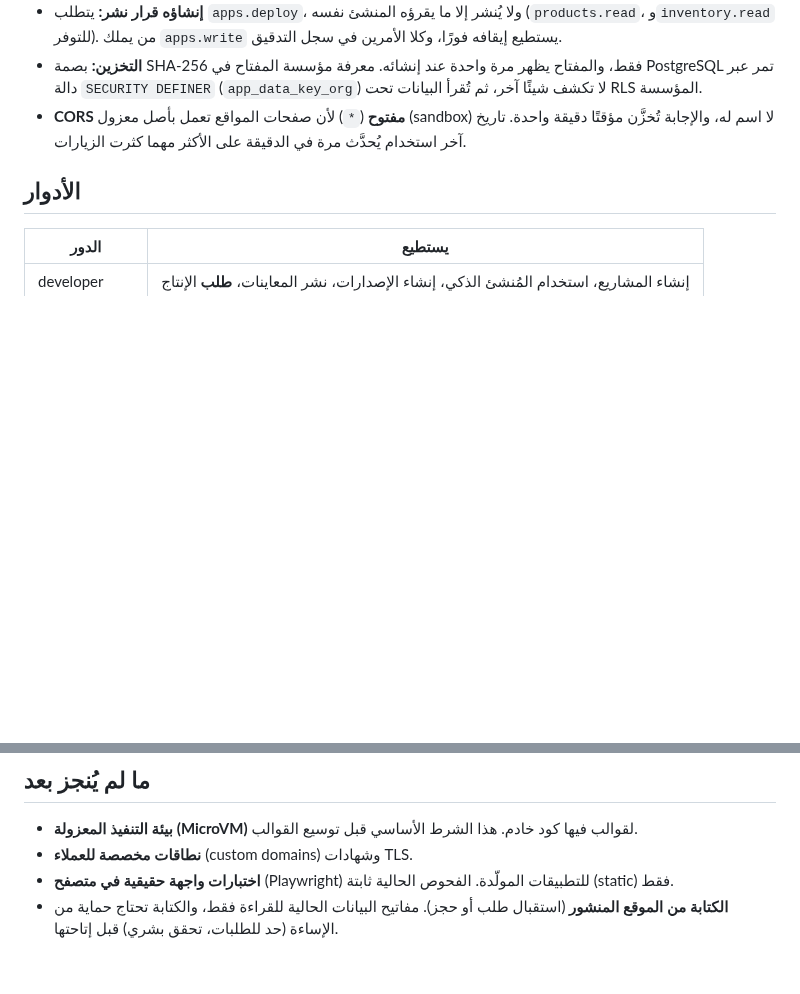
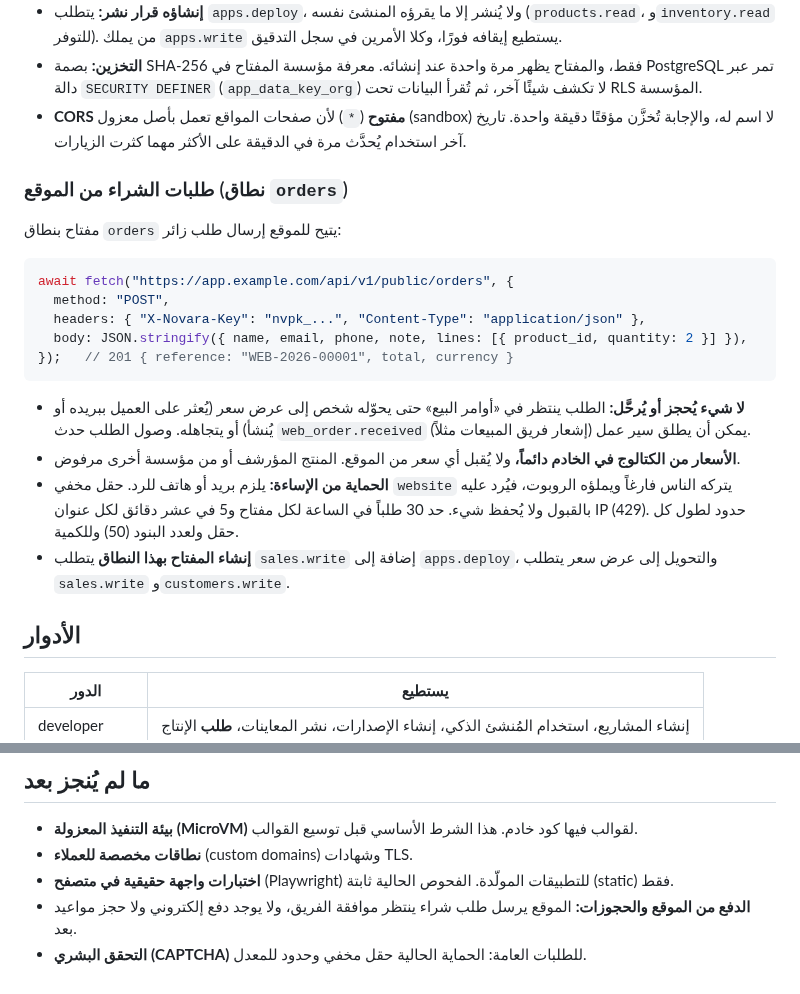
Before and after one commit to Albara005/SAME-ODOO, a Markdown page: docs/phase-4-app-studio.md, 2 parts joined by grey strips. Rendered like a GitHub page; blank space fills up the shorter version.

````diff
--- a/docs/phase-4-app-studio.md
+++ b/docs/phase-4-app-studio.md
@@ -87,6 +87,23 @@ const { currency, products } = await res.json();   // name, sku, price, price_wi
 - **CORS مفتوح** (`*`) لأن صفحات المواقع تعمل بأصل معزول (sandbox) لا اسم له، والإجابة تُخزَّن مؤقتًا دقيقة واحدة.
   تاريخ آخر استخدام يُحدَّث مرة في الدقيقة على الأكثر مهما كثرت الزيارات.
 
+### طلبات الشراء من الموقع (نطاق `orders`)
+
+مفتاح بنطاق `orders` يتيح للموقع إرسال طلب زائر:
+
+```js
+await fetch("https://app.example.com/api/v1/public/orders", {
+  method: "POST",
+  headers: { "X-Novara-Key": "nvpk_...", "Content-Type": "application/json" },
+  body: JSON.stringify({ name, email, phone, note, lines: [{ product_id, quantity: 2 }] }),
+});   // 201 { reference: "WEB-2026-00001", total, currency }
+```
+
+- **لا شيء يُحجز أو يُرحَّل:** الطلب ينتظر في «أوامر البيع» حتى يحوّله شخص إلى عرض سعر (يُعثر على العميل ببريده أو يُنشأ) أو يتجاهله. وصول الطلب حدث `web_order.received` يمكن أن يطلق سير عمل (إشعار فريق المبيعات مثلاً).
+- **الأسعار من الكتالوج في الخادم دائماً،** ولا يُقبل أي سعر من الموقع. المنتج المؤرشف أو من مؤسسة أخرى مرفوض.
+- **الحماية من الإساءة:** يلزم بريد أو هاتف للرد. حقل مخفي `website` يتركه الناس فارغاً ويملؤه الروبوت، فيُرد عليه بالقبول ولا يُحفظ شيء. حد 30 طلباً في الساعة لكل مفتاح و5 في عشر دقائق لكل عنوان IP (429). حدود لطول كل حقل ولعدد البنود (50) وللكمية.
+- **إنشاء المفتاح بهذا النطاق** يتطلب `sales.write` إضافة إلى `apps.deploy`، والتحويل إلى عرض سعر يتطلب `sales.write` و`customers.write`.
+
 ## الأدوار
 
 | الدور | يستطيع |
@@ -99,4 +116,5 @@ const { currency, products } = await res.json();   // name, sku, price, price_wi
 - **بيئة التنفيذ المعزولة (MicroVM)** لقوالب فيها كود خادم. هذا الشرط الأساسي قبل توسيع القوالب.
 - **نطاقات مخصصة للعملاء** (custom domains) وشهادات TLS.
 - **اختبارات واجهة حقيقية في متصفح** (Playwright) للتطبيقات المولّدة. الفحوص الحالية ثابتة (static) فقط.
-- **الكتابة من الموقع المنشور** (استقبال طلب أو حجز). مفاتيح البيانات الحالية للقراءة فقط، والكتابة تحتاج حماية من الإساءة (حد للطلبات، تحقق بشري) قبل إتاحتها.
+- **الدفع من الموقع والحجوزات:** الموقع يرسل طلب شراء ينتظر موافقة الفريق، ولا يوجد دفع إلكتروني ولا حجز مواعيد بعد.
+- **التحقق البشري (CAPTCHA)** للطلبات العامة: الحماية الحالية حقل مخفي وحدود للمعدل.
````
Also changed, not shown: docs/frontend.md (+5 -3 lines), docs/phase-6-creative-hosting.md (+1 -1 lines), docs/screens/site-orders-ar.png (added), 16 other files.
